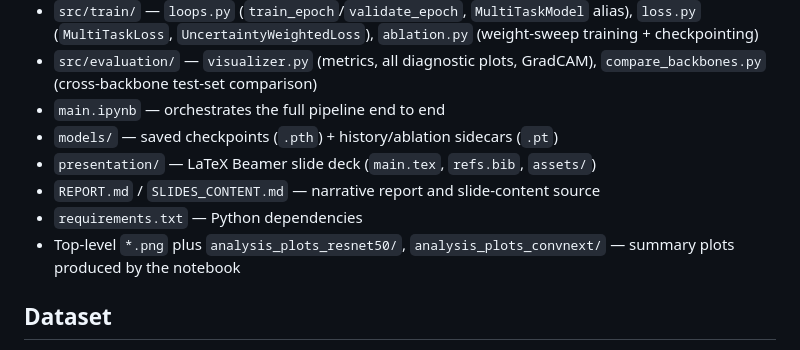
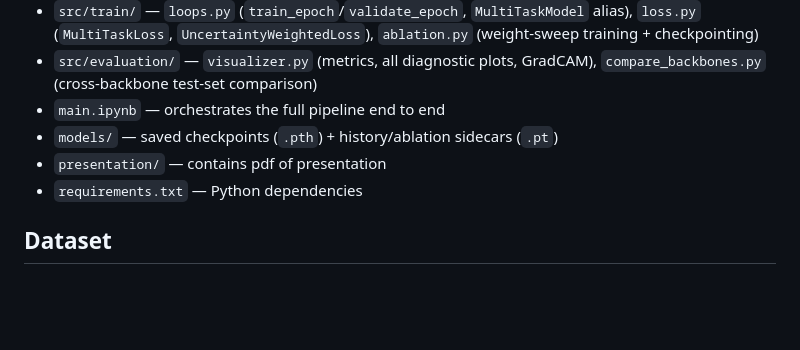
Before and after one commit to francescoinnocenzi/DeepFakeDetection, a Markdown page: README.md, the part around the change. Rendered like a GitHub page; blank space fills up the shorter version.

Commit message:
corrected md

```diff
--- a/README.md
+++ b/README.md
@@ -39,10 +39,9 @@ Two-stream multi-task learning for AI-generated image forensics. Given a face/po
 - `src/evaluation/` — `visualizer.py` (metrics, all diagnostic plots, GradCAM), `compare_backbones.py` (cross-backbone test-set comparison)
 - `main.ipynb` — orchestrates the full pipeline end to end
 - `models/` — saved checkpoints (`.pth`) + history/ablation sidecars (`.pt`)
-- `presentation/` — LaTeX Beamer slide deck (`main.tex`, `refs.bib`, `assets/`)
-- `REPORT.md` / `SLIDES_CONTENT.md` — narrative report and slide-content source
+- `presentation/` — contains pdf of presentation
 - `requirements.txt` — Python dependencies
-- Top-level `*.png` plus `analysis_plots_resnet50/`, `analysis_plots_convnext/` — summary plots produced by the notebook
+
 
 ## Dataset
 
```
